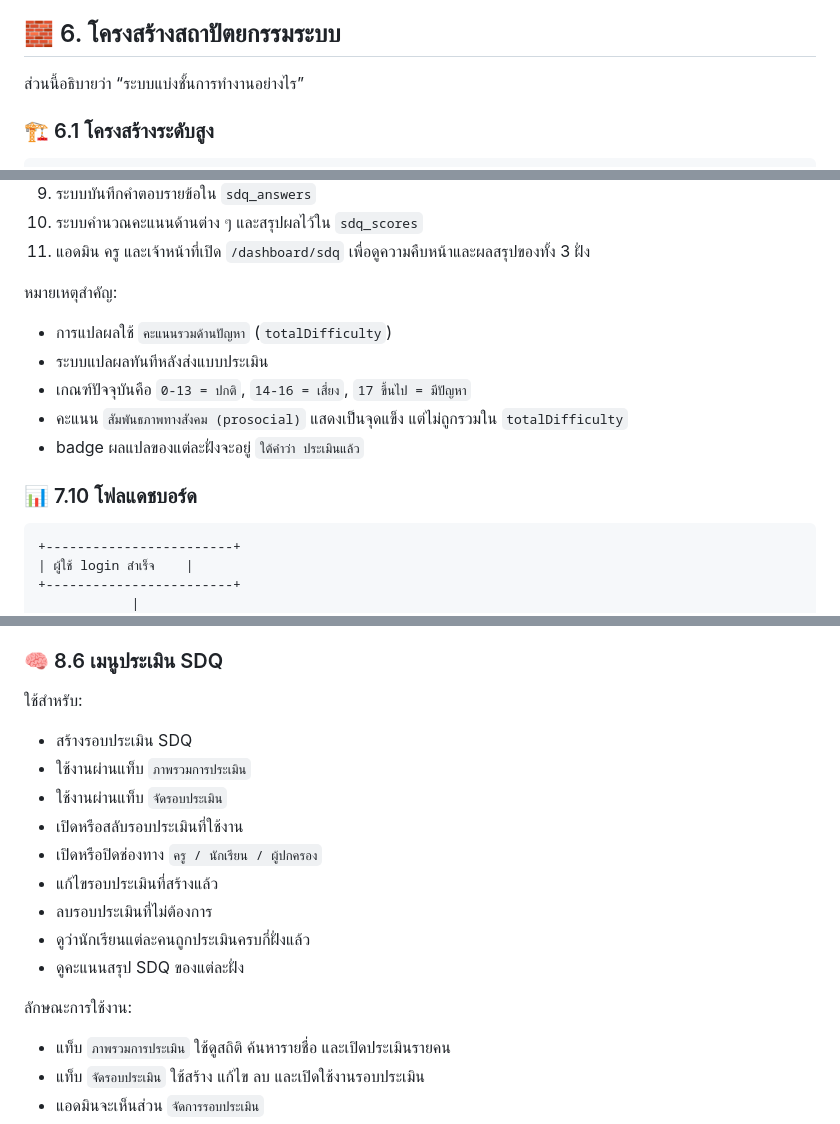
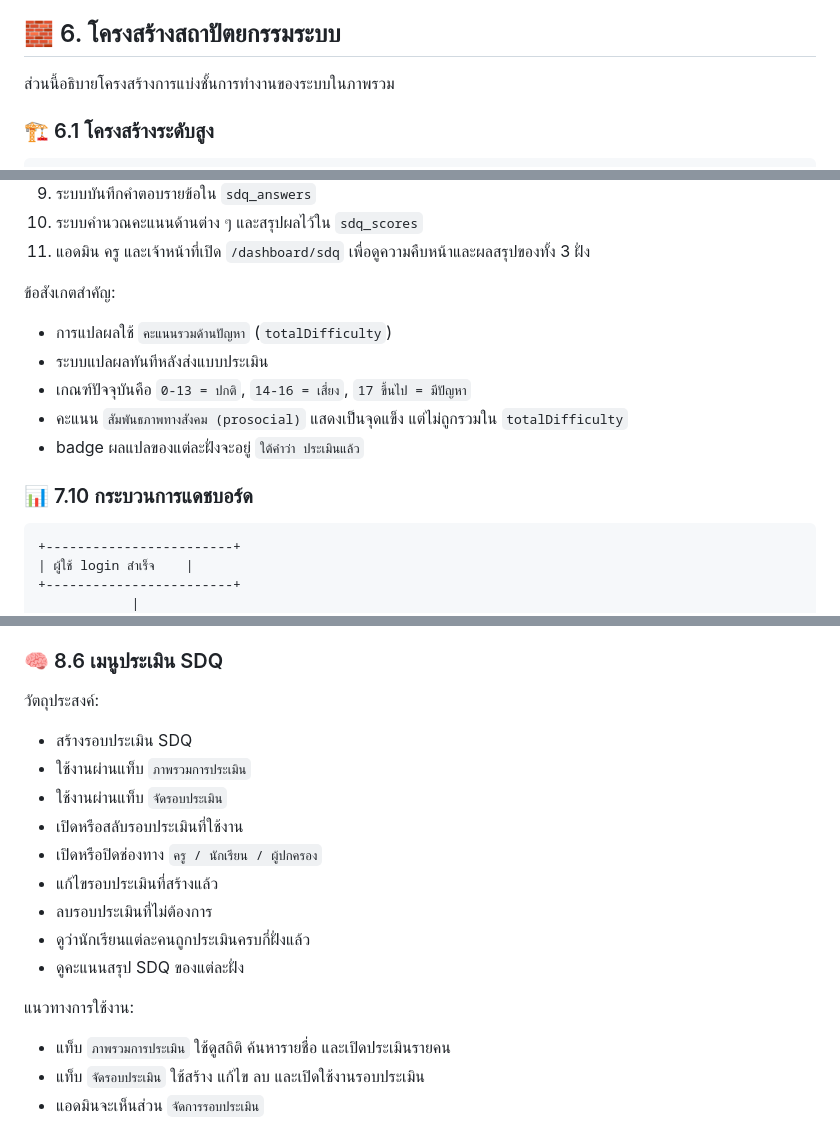
Before and after one commit to cboontact/doitg2026, a Markdown page: README.md, 3 parts joined by grey strips. Rendered like a GitHub page.

````diff
--- a/README.md
+++ b/README.md
@@ -156,7 +156,7 @@
 
 ## 🧱 6. โครงสร้างสถาปัตยกรรมระบบ
 
-ส่วนนี้อธิบายว่า “ระบบแบ่งชั้นการทำงานอย่างไร”
+ส่วนนี้อธิบายโครงสร้างการแบ่งชั้นการทำงานของระบบในภาพรวม
 
 ### 🏗️ 6.1 โครงสร้างระดับสูง
 
@@ -1074,7 +1074,7 @@ schema.sql                # โครงสร้างฐานข้อมู
 10. ระบบคำนวณคะแนนด้านต่าง ๆ และสรุปผลไว้ใน `sdq_scores`
 11. แอดมิน ครู และเจ้าหน้าที่เปิด `/dashboard/sdq` เพื่อดูความคืบหน้าและผลสรุปของทั้ง 3 ฝั่ง
 
-หมายเหตุสำคัญ:
+ข้อสังเกตสำคัญ:
 
 - การแปลผลใช้ `คะแนนรวมด้านปัญหา` (`totalDifficulty`)
 - ระบบแปลผลทันทีหลังส่งแบบประเมิน
@@ -1082,7 +1082,7 @@ schema.sql                # โครงสร้างฐานข้อมู
 - คะแนน `สัมพันธภาพทางสังคม (prosocial)` แสดงเป็นจุดแข็ง แต่ไม่ถูกรวมใน `totalDifficulty`
 - badge ผลแปลของแต่ละฝั่งจะอยู่ `ใต้คำว่า ประเมินแล้ว`
 
-### 📊 7.10 โฟลแดชบอร์ด
+### 📊 7.10 กระบวนการแดชบอร์ด
 
 ```text
 +------------------------+
@@ -1449,7 +1449,7 @@ schema.sql                # โครงสร้างฐานข้อมู
 
 ### 🧠 8.6 เมนูประเมิน SDQ
 
-ใช้สำหรับ:
+วัตถุประสงค์:
 
 - สร้างรอบประเมิน SDQ
 - ใช้งานผ่านแท็บ `ภาพรวมการประเมิน`
@@ -1461,7 +1461,7 @@ schema.sql                # โครงสร้างฐานข้อมู
 - ดูว่านักเรียนแต่ละคนถูกประเมินครบกี่ฝั่งแล้ว
 - ดูคะแนนสรุป SDQ ของแต่ละฝั่ง
 
-ลักษณะการใช้งาน:
+แนวทางการใช้งาน:
 
 - แท็บ `ภาพรวมการประเมิน` ใช้ดูสถิติ ค้นหารายชื่อ และเปิดประเมินรายคน
 - แท็บ `จัดรอบประเมิน` ใช้สร้าง แก้ไข ลบ และเปิดใช้งานรอบประเมิน
````
Also changed, not shown: other parts of README.md (+44 -44 lines).
